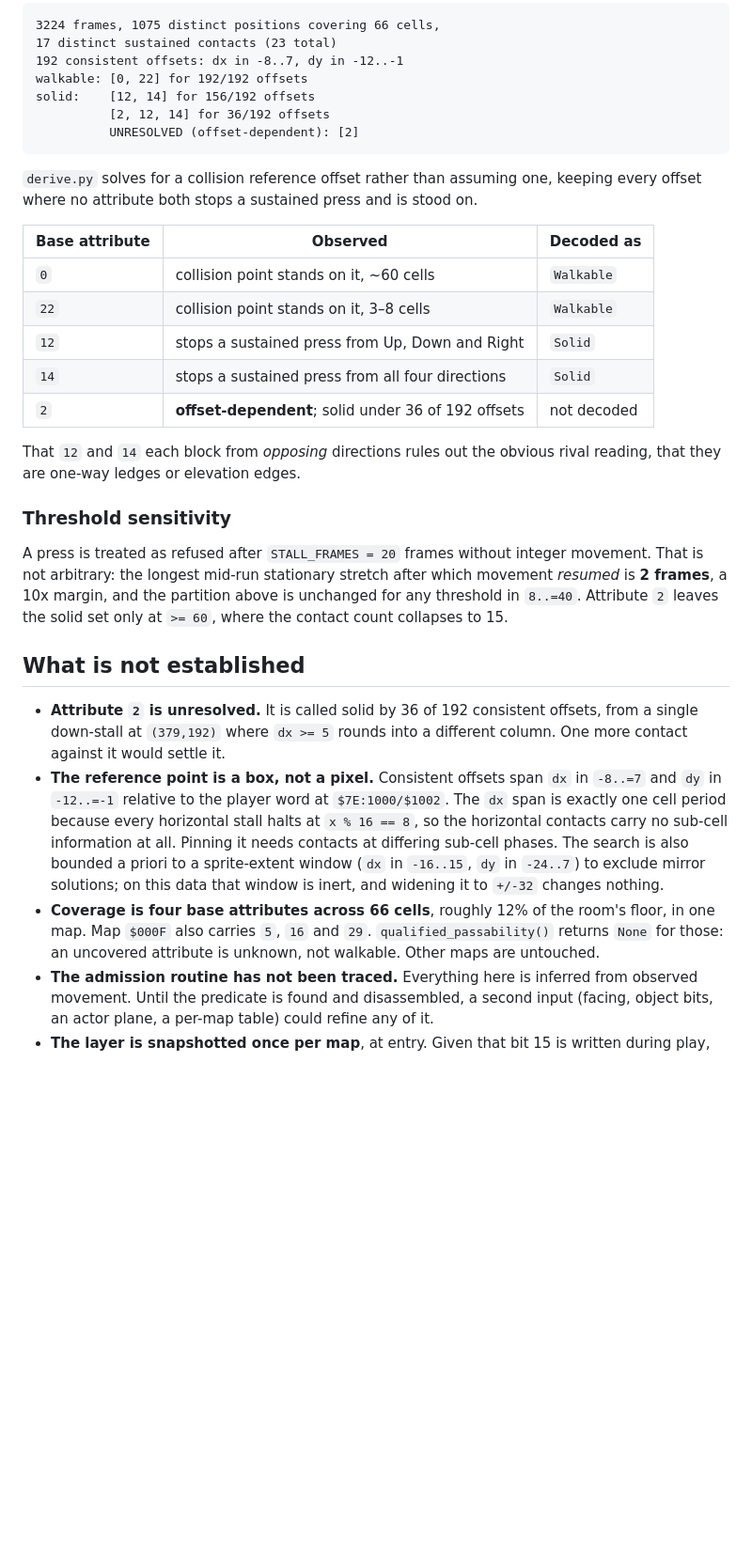
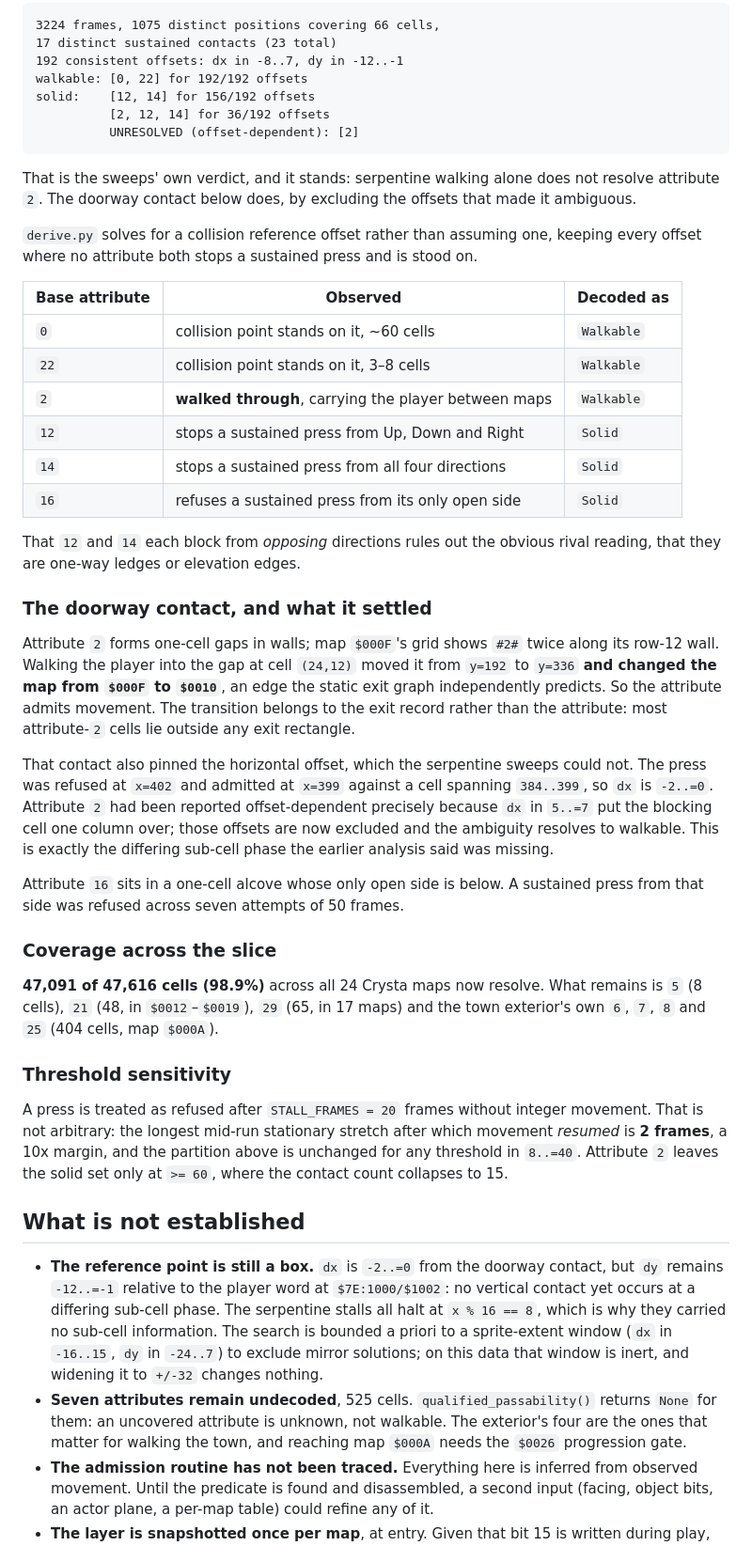
Before and after one commit to lambadalambda/crysta, a Markdown page: docs/collision.md, the part around the change. Shown at 94% size. Rendered like a GitHub page; blank space fills up the shorter version.

Commit message:
docs(collision): record the doorway traversal and the tightened offset
The serpentine sweeps could not resolve attribute 2 and said so; the doorway
contact does, by excluding the offsets that made it ambiguous. Records the
map transition, the dx narrowing to -2..=0, and 98.9% cell coverage across
the slice.

````diff
--- a/docs/collision.md
+++ b/docs/collision.md
@@ -58,6 +58,10 @@ solid:    [12, 14] for 156/192 offsets
           UNRESOLVED (offset-dependent): [2]
 ```
 
+That is the sweeps' own verdict, and it stands: serpentine walking alone does
+not resolve attribute `2`. The doorway contact below does, by excluding the
+offsets that made it ambiguous.
+
 `derive.py` solves for a collision reference offset rather than assuming one,
 keeping every offset where no attribute both stops a sustained press and is
 stood on.
@@ -66,12 +70,39 @@ stood on.
 | --- | --- | --- |
 | `0` | collision point stands on it, ~60 cells | `Walkable` |
 | `22` | collision point stands on it, 3–8 cells | `Walkable` |
+| `2` | **walked through**, carrying the player between maps | `Walkable` |
 | `12` | stops a sustained press from Up, Down and Right | `Solid` |
 | `14` | stops a sustained press from all four directions | `Solid` |
-| `2` | **offset-dependent**; solid under 36 of 192 offsets | not decoded |
+| `16` | refuses a sustained press from its only open side | `Solid` |
 
 That `12` and `14` each block from *opposing* directions rules out the obvious
 rival reading, that they are one-way ledges or elevation edges.
+
+### The doorway contact, and what it settled
+
+Attribute `2` forms one-cell gaps in walls; map `$000F`'s grid shows `#2#`
+twice along its row-12 wall. Walking the player into the gap at cell `(24,12)`
+moved it from `y=192` to `y=336` **and changed the map from `$000F` to
+`$0010`**, an edge the static exit graph independently predicts. So the
+attribute admits movement. The transition belongs to the exit record rather
+than the attribute: most attribute-`2` cells lie outside any exit rectangle.
+
+That contact also pinned the horizontal offset, which the serpentine sweeps
+could not. The press was refused at `x=402` and admitted at `x=399` against a
+cell spanning `384..399`, so `dx` is `-2..=0`. Attribute `2` had been reported
+offset-dependent precisely because `dx` in `5..=7` put the blocking cell one
+column over; those offsets are now excluded and the ambiguity resolves to
+walkable. This is exactly the differing sub-cell phase the earlier analysis
+said was missing.
+
+Attribute `16` sits in a one-cell alcove whose only open side is below. A
+sustained press from that side was refused across seven attempts of 50 frames.
+
+### Coverage across the slice
+
+**47,091 of 47,616 cells (98.9%)** across all 24 Crysta maps now resolve. What
+remains is `5` (8 cells), `21` (48, in `$0012`–`$0019`), `29` (65, in 17 maps)
+and the town exterior's own `6`, `7`, `8` and `25` (404 cells, map `$000A`).
 
 ### Threshold sensitivity
 
@@ -83,21 +114,19 @@ only at `>= 60`, where the contact count collapses to 15.
 
 ## What is not established
 
-- **Attribute `2` is unresolved.** It is called solid by 36 of 192 consistent
-  offsets, from a single down-stall at `(379,192)` where `dx >= 5` rounds into
-  a different column. One more contact against it would settle it.
-- **The reference point is a box, not a pixel.** Consistent offsets span `dx`
-  in `-8..=7` and `dy` in `-12..=-1` relative to the player word at
-  `$7E:1000/$1002`. The `dx` span is exactly one cell period because every
-  horizontal stall halts at `x % 16 == 8`, so the horizontal contacts carry no
-  sub-cell information at all. Pinning it needs contacts at differing sub-cell
-  phases. The search is also bounded a priori to a sprite-extent window
+- **The reference point is still a box.** `dx` is `-2..=0` from the doorway
+  contact, but `dy` remains `-12..=-1` relative to the player word at
+  `$7E:1000/$1002`: no vertical contact yet occurs at a differing sub-cell
+  phase. The serpentine stalls all halt at `x % 16 == 8`, which is why they
+  carried no sub-cell information. The search is bounded a priori to a
+  sprite-extent window
   (`dx` in `-16..15`, `dy` in `-24..7`) to exclude mirror solutions; on this
   data that window is inert, and widening it to `+/-32` changes nothing.
-- **Coverage is four base attributes across 66 cells**, roughly 12% of the
-  room's floor, in one map. Map `$000F` also carries `5`, `16` and `29`.
-  `qualified_passability()` returns `None` for those: an uncovered attribute is
-  unknown, not walkable. Other maps are untouched.
+- **Seven attributes remain undecoded**, 525 cells.
+  `qualified_passability()` returns `None` for them: an uncovered attribute is
+  unknown, not walkable. The exterior's four are the ones that matter for
+  walking the town, and reaching map `$000A` needs the `$0026` progression
+  gate.
 - **The admission routine has not been traced.** Everything here is inferred
   from observed movement. Until the predicate is found and disassembled, a
   second input (facing, object bits, an actor plane, a per-map table) could
````
